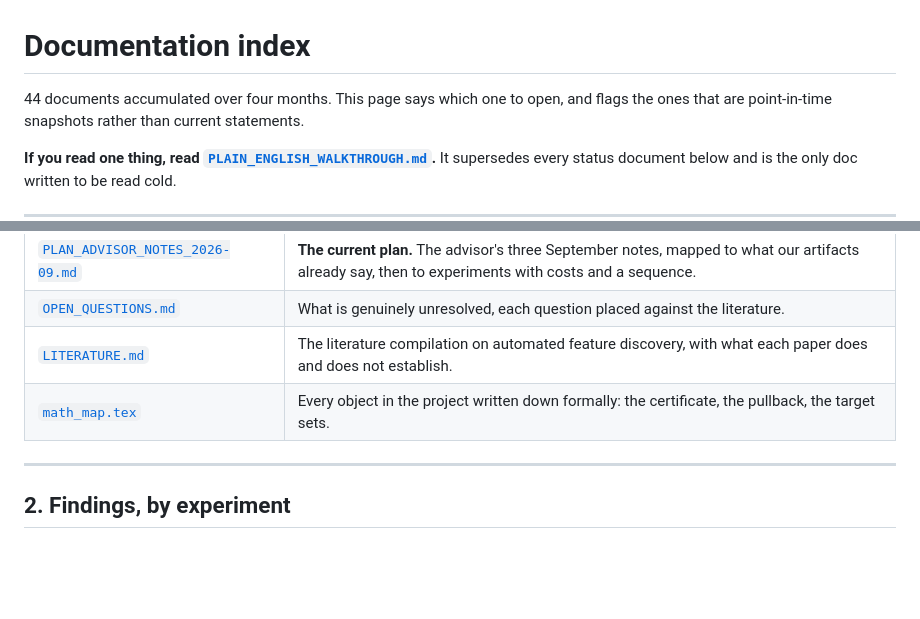
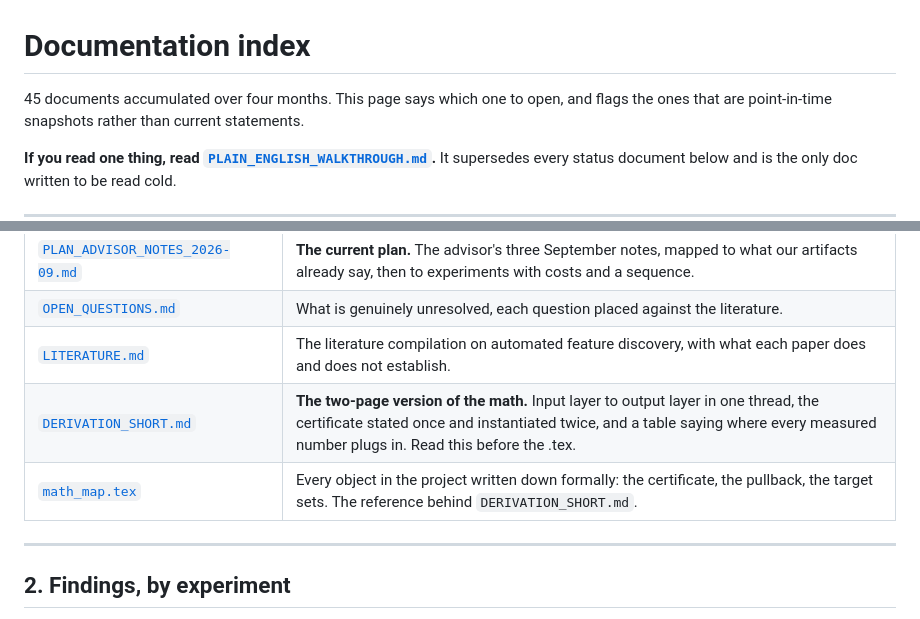
Before and after one commit to vaibhavw30/llm-activation-steering-research, a Markdown page: docs/README.md, 2 parts joined by grey strips. Drawn GitHub-style; blank space fills up the shorter version.

```diff
--- a/docs/README.md
+++ b/docs/README.md
@@ -1,6 +1,6 @@
 # Documentation index
 
-44 documents accumulated over four months. This page says which one to open, and flags the ones
+45 documents accumulated over four months. This page says which one to open, and flags the ones
 that are point-in-time snapshots rather than current statements.
 
 **If you read one thing, read [`PLAIN_ENGLISH_WALKTHROUGH.md`](PLAIN_ENGLISH_WALKTHROUGH.md).**
@@ -17,7 +17,8 @@ It supersedes every status document below and is the only doc written to be read
 | [`PLAN_ADVISOR_NOTES_2026-09.md`](PLAN_ADVISOR_NOTES_2026-09.md) | **The current plan.** The advisor's three September notes, mapped to what our artifacts already say, then to experiments with costs and a sequence. |
 | [`OPEN_QUESTIONS.md`](OPEN_QUESTIONS.md) | What is genuinely unresolved, each question placed against the literature. |
 | [`LITERATURE.md`](LITERATURE.md) | The literature compilation on automated feature discovery, with what each paper does and does not establish. |
-| [`math_map.tex`](math_map.tex) | Every object in the project written down formally: the certificate, the pullback, the target sets. |
+| [`DERIVATION_SHORT.md`](DERIVATION_SHORT.md) | **The two-page version of the math.** Input layer to output layer in one thread, the certificate stated once and instantiated twice, and a table saying where every measured number plugs in. Read this before the .tex. |
+| [`math_map.tex`](math_map.tex) | Every object in the project written down formally: the certificate, the pullback, the target sets. The reference behind `DERIVATION_SHORT.md`. |
 
 ---
 
```
Also changed, not shown: docs/DERIVATION_SHORT.md (added, +226 -0 lines), docs/PLAN_ADVISOR_NOTES_2026-09.md (+20 -11 lines).
